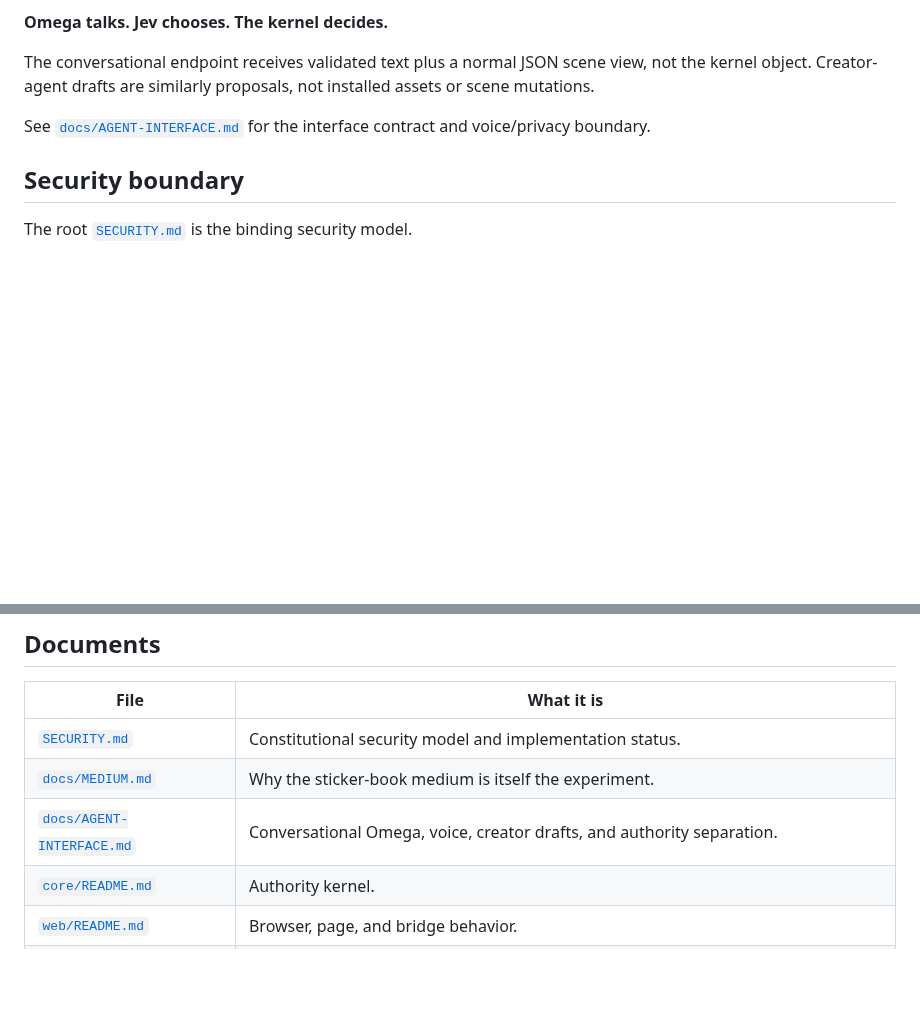
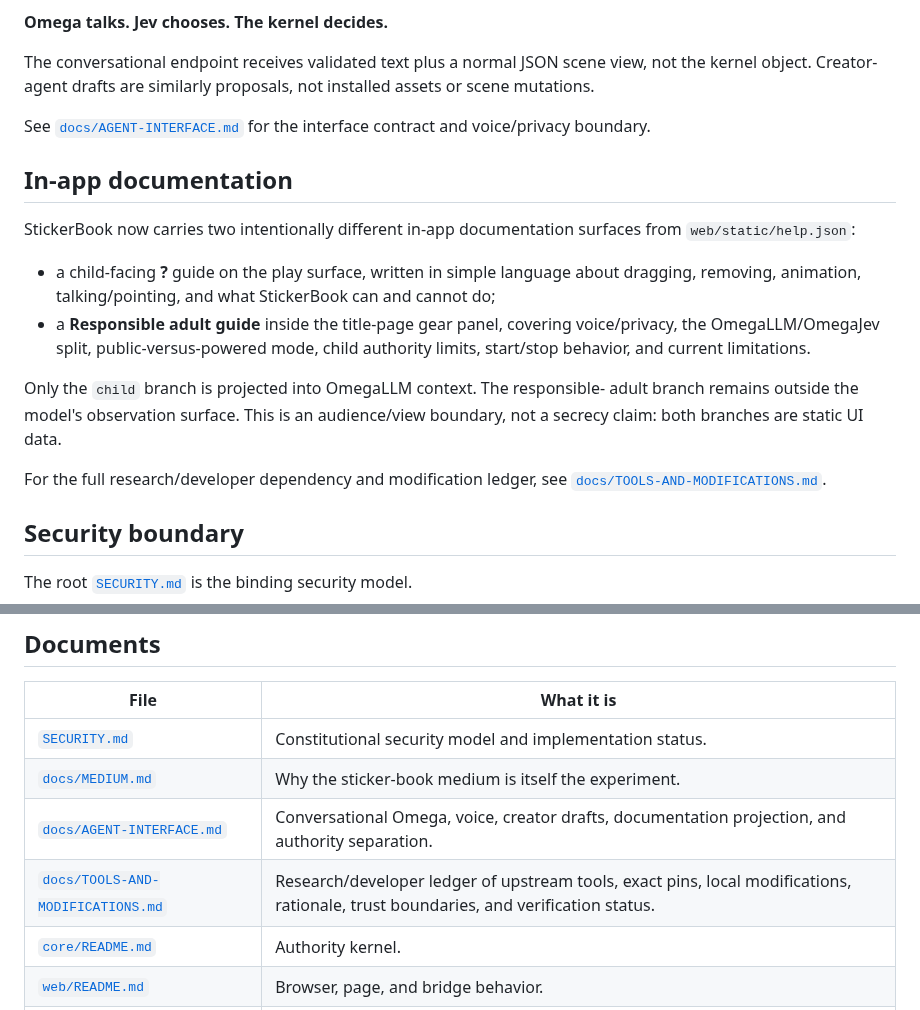
Before and after one commit to PaulTiffany/stickerbook, a Markdown page: README.md, 2 parts joined by grey strips. Rendered like a GitHub page; blank space fills up the shorter version.

Commit message:
Document child, parent, and researcher documentation layers

```diff
--- a/README.md
+++ b/README.md
@@ -220,6 +220,25 @@ installed assets or scene mutations.
 See [`docs/AGENT-INTERFACE.md`](docs/AGENT-INTERFACE.md) for the interface
 contract and voice/privacy boundary.
 
+## In-app documentation
+
+StickerBook now carries two intentionally different in-app documentation
+surfaces from `web/static/help.json`:
+
+- a child-facing **?** guide on the play surface, written in simple language
+  about dragging, removing, animation, talking/pointing, and what StickerBook
+  can and cannot do;
+- a **Responsible adult guide** inside the title-page gear panel, covering
+  voice/privacy, the OmegaLLM/OmegaJev split, public-versus-powered mode,
+  child authority limits, start/stop behavior, and current limitations.
+
+Only the `child` branch is projected into OmegaLLM context. The responsible-
+adult branch remains outside the model's observation surface. This is an
+audience/view boundary, not a secrecy claim: both branches are static UI data.
+
+For the full research/developer dependency and modification ledger, see
+[`docs/TOOLS-AND-MODIFICATIONS.md`](docs/TOOLS-AND-MODIFICATIONS.md).
+
 ## Security boundary
 
 The root [`SECURITY.md`](SECURITY.md) is the binding security model.
@@ -285,7 +304,8 @@ Browser JavaScript is syntax-checked in GitHub Actions.
 |---|---|
 | [`SECURITY.md`](SECURITY.md) | Constitutional security model and implementation status. |
 | [`docs/MEDIUM.md`](docs/MEDIUM.md) | Why the sticker-book medium is itself the experiment. |
-| [`docs/AGENT-INTERFACE.md`](docs/AGENT-INTERFACE.md) | Conversational Omega, voice, creator drafts, and authority separation. |
+| [`docs/AGENT-INTERFACE.md`](docs/AGENT-INTERFACE.md) | Conversational Omega, voice, creator drafts, documentation projection, and authority separation. |
+| [`docs/TOOLS-AND-MODIFICATIONS.md`](docs/TOOLS-AND-MODIFICATIONS.md) | Research/developer ledger of upstream tools, exact pins, local modifications, rationale, trust boundaries, and verification status. |
 | [`core/README.md`](core/README.md) | Authority kernel. |
 | [`web/README.md`](web/README.md) | Browser, page, and bridge behavior. |
 | [`jev/SECURITY.md`](jev/SECURITY.md) | OmegaJev boundaries and verification. |
```
